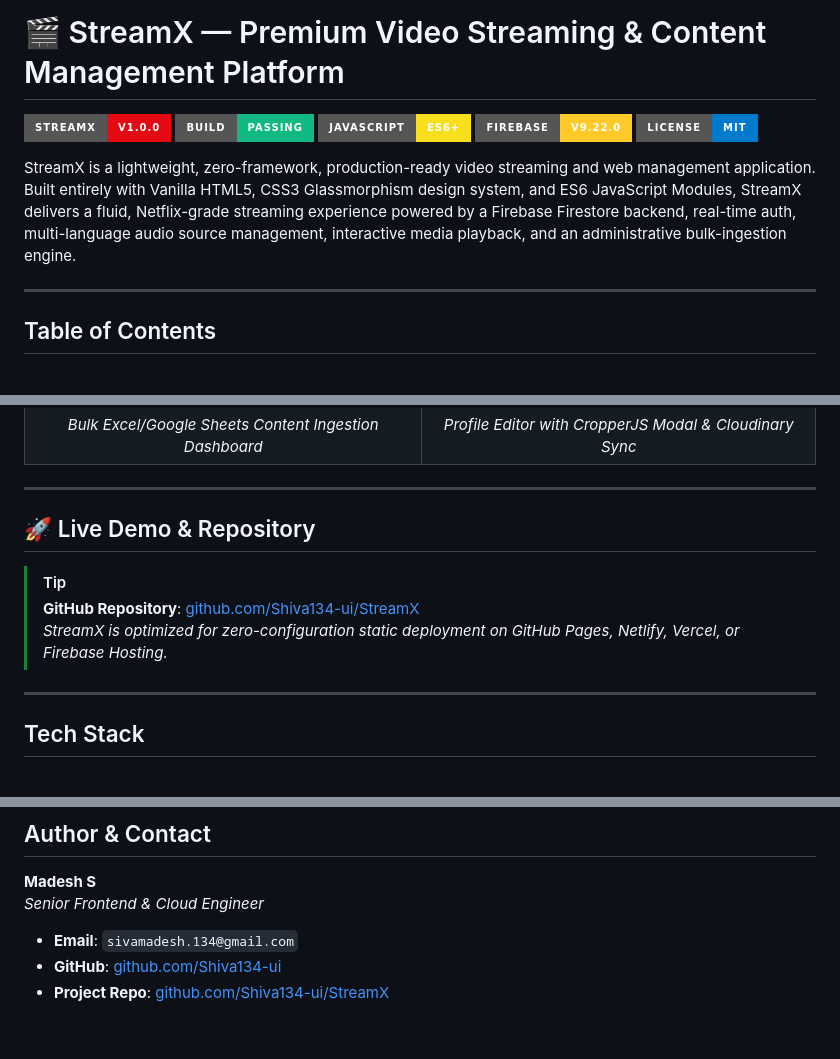
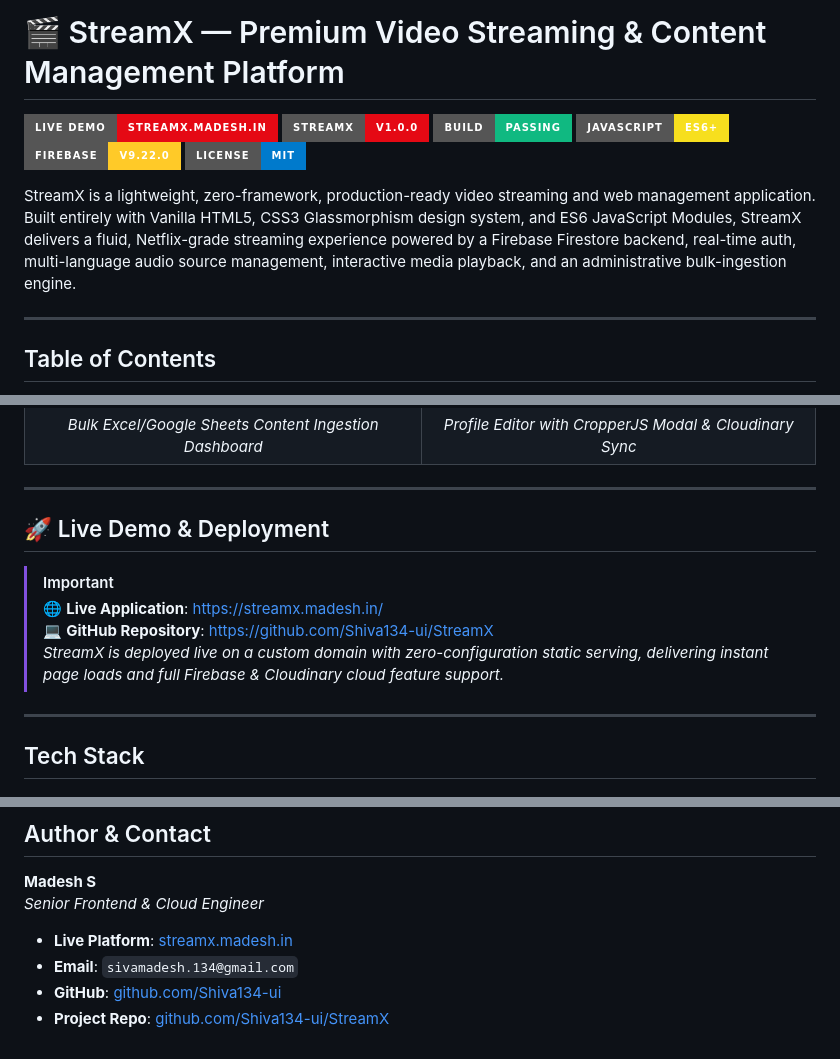
Before and after one commit to Shiva134-ui/StreamX, a Markdown page: README.md, 3 parts joined by grey strips. Drawn GitHub-style; badges without logos.

Commit message:
docs: update README with live platform URL https://streamx.madesh.in/

```diff
--- a/README.md
+++ b/README.md
@@ -1,6 +1,7 @@
 # 🎬 StreamX — Premium Video Streaming & Content Management Platform
 
 <p align="left">
+  <a href="https://streamx.madesh.in/"><img src="https://img.shields.io/badge/Live_Demo-streamx.madesh.in-E50914?style=for-the-badge&logo=googlechrome&logoColor=white" alt="Live Demo" /></a>
   <img src="https://img.shields.io/badge/StreamX-v1.0.0-E50914?style=for-the-badge&logo=netflix&logoColor=white" alt="StreamX Version" />
   <img src="https://img.shields.io/badge/Build-Passing-10B981?style=for-the-badge&logo=githubactions&logoColor=white" alt="Build Status" />
   <img src="https://img.shields.io/badge/JavaScript-ES6%2B-F7DF1E?style=for-the-badge&logo=javascript&logoColor=black" alt="JavaScript ES6+" />
@@ -9,6 +10,7 @@
 </p>
 
 StreamX is a lightweight, zero-framework, production-ready video streaming and web management application. Built entirely with Vanilla HTML5, CSS3 Glassmorphism design system, and ES6 JavaScript Modules, StreamX delivers a fluid, Netflix-grade streaming experience powered by a Firebase Firestore backend, real-time auth, multi-language audio source management, interactive media playback, and an administrative bulk-ingestion engine.
+
 
 
 ---
@@ -98,11 +100,13 @@ Unlike typical client-heavy web applications that rely on heavy frontend framewo
 
 ---
 
-## 🚀 Live Demo & Repository
+## 🚀 Live Demo & Deployment
 
-> [!TIP]
-> **GitHub Repository**: [github.com/Shiva134-ui/StreamX](https://github.com/Shiva134-ui/StreamX)
-> *StreamX is optimized for zero-configuration static deployment on GitHub Pages, Netlify, Vercel, or Firebase Hosting.*
+> [!IMPORTANT]
+> 🌐 **Live Application**: [https://streamx.madesh.in/](https://streamx.madesh.in/)
+> 💻 **GitHub Repository**: [https://github.com/Shiva134-ui/StreamX](https://github.com/Shiva134-ui/StreamX)
+> *StreamX is deployed live on a custom domain with zero-configuration static serving, delivering instant page loads and full Firebase & Cloudinary cloud feature support.*
+
 
 
 ---
@@ -646,6 +650,7 @@ Distributed under the **MIT License**. See `LICENSE` for more information.
 
 **Madesh S**
 *Senior Frontend & Cloud Engineer*
+- **Live Platform**: [streamx.madesh.in](https://streamx.madesh.in/)
 - **Email**: `sivamadesh.134@gmail.com`
 - **GitHub**: [github.com/Shiva134-ui](https://github.com/Shiva134-ui)
 - **Project Repo**: [github.com/Shiva134-ui/StreamX](https://github.com/Shiva134-ui/StreamX)
```
